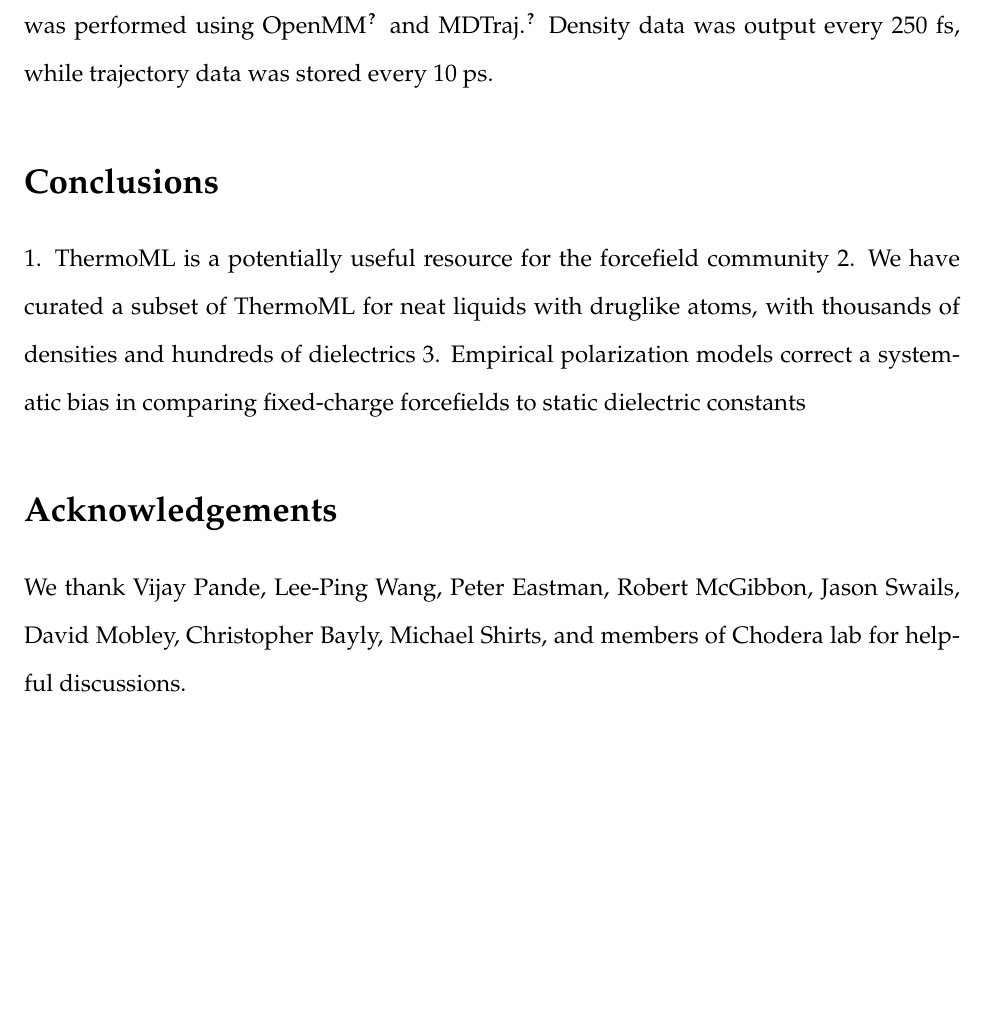
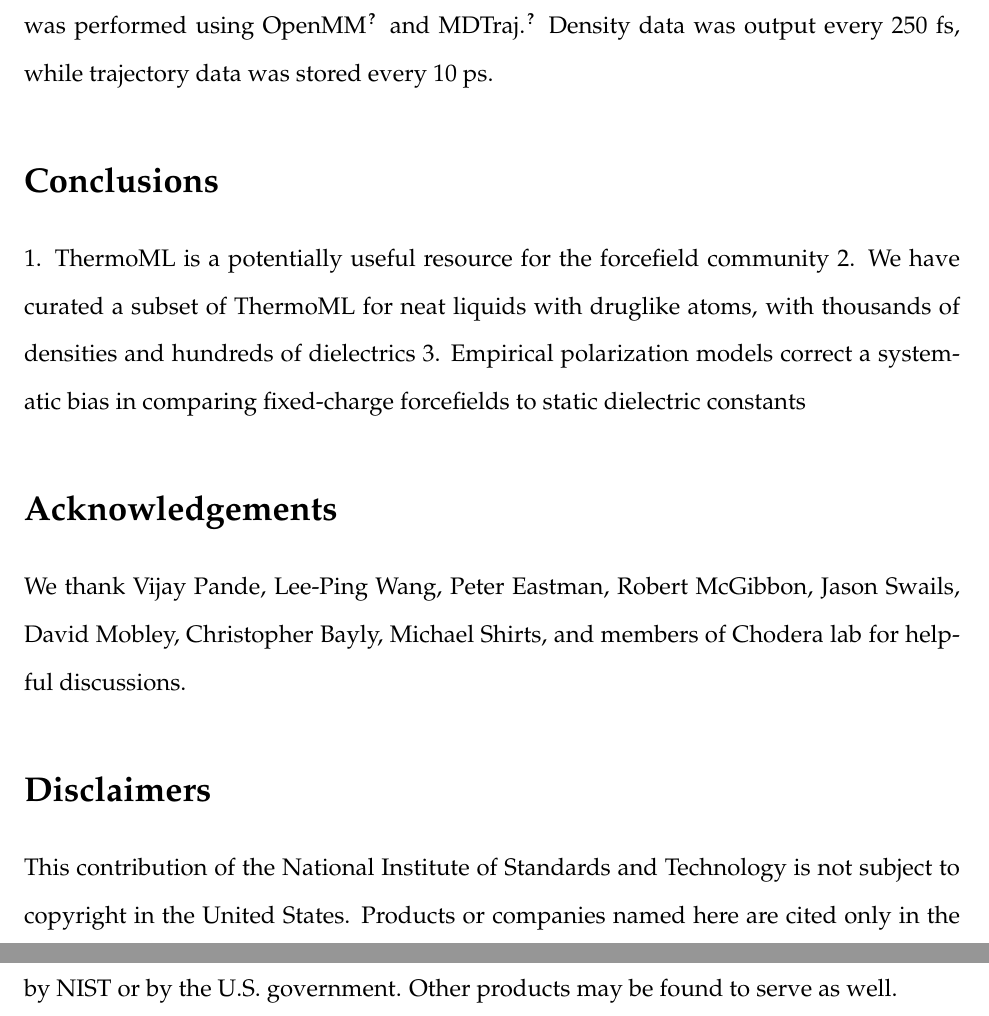
Before and after one commit to kkroenlein/LiquidBenchmark, a LaTeX paper (manuscript/benchmark.tex): part of page 12 of 18 before the commit and two parts of pages 12 and 13 of 19 after it, the two joined at a grey line, cut so that both start at the same text, the shorter picture padded with empty space. Compiled offline with pdfLaTeX.

Commit message:
Updates from Kenneth

```diff
--- a/manuscript/benchmark.tex
+++ b/manuscript/benchmark.tex
@@ -227,7 +227,9 @@ Molecular dynamics simulations were performed using OpenMM 6.2 using a Langevin
 
 We thank Vijay Pande, Lee-Ping Wang, Peter Eastman, Robert McGibbon, Jason Swails, David Mobley, Christopher Bayly, Michael Shirts, and members of Chodera lab for helpful discussions.
 
+\section{Disclaimers}
 
+This contribution of the National Institute of Standards and Technology is not subject to copyright in the United States.  Products or companies named here are cited only in the interest of complete technical description, and neither constitute nor imply endorsement by NIST or by the U.S. government.  Other products may be found to serve as well.
 
 \clearpage
 
```
Also changed, not shown: manuscript/benchmark.pdf.
